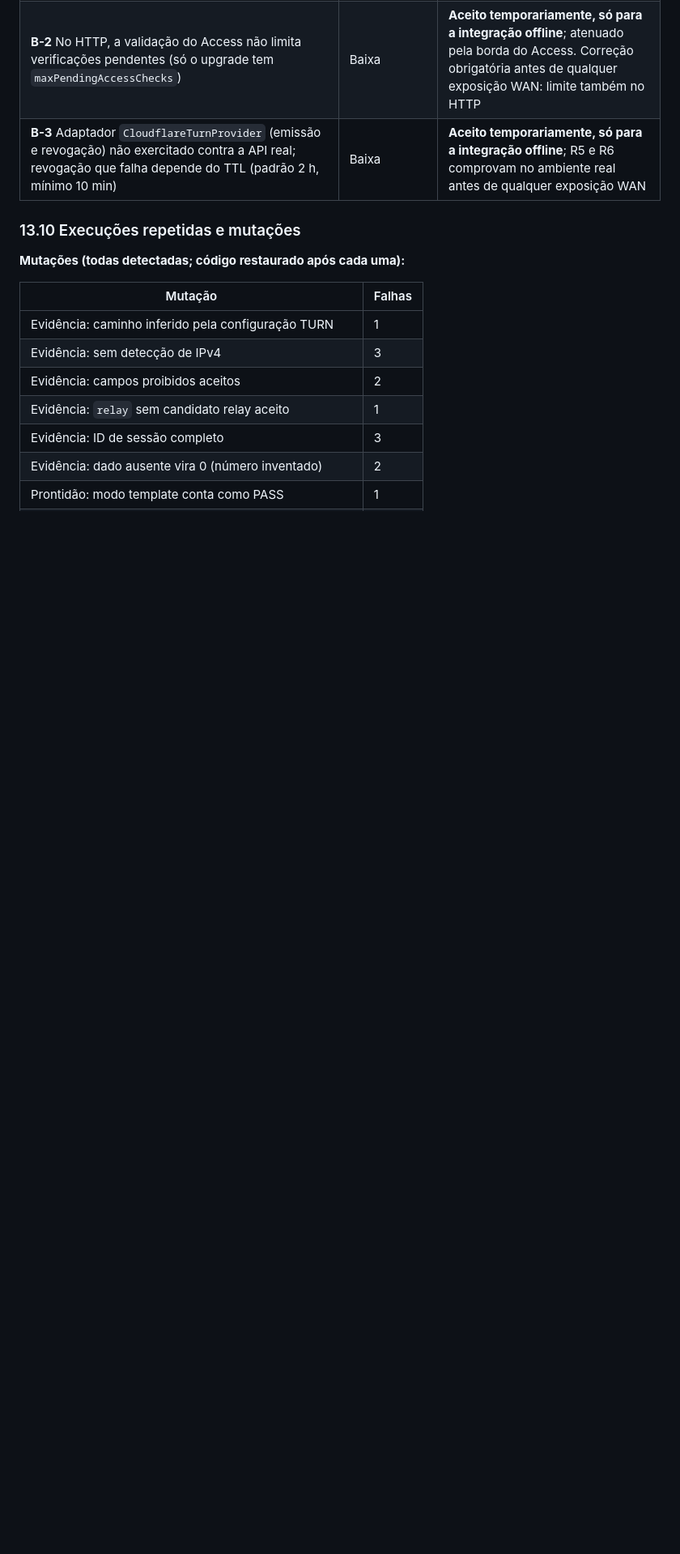
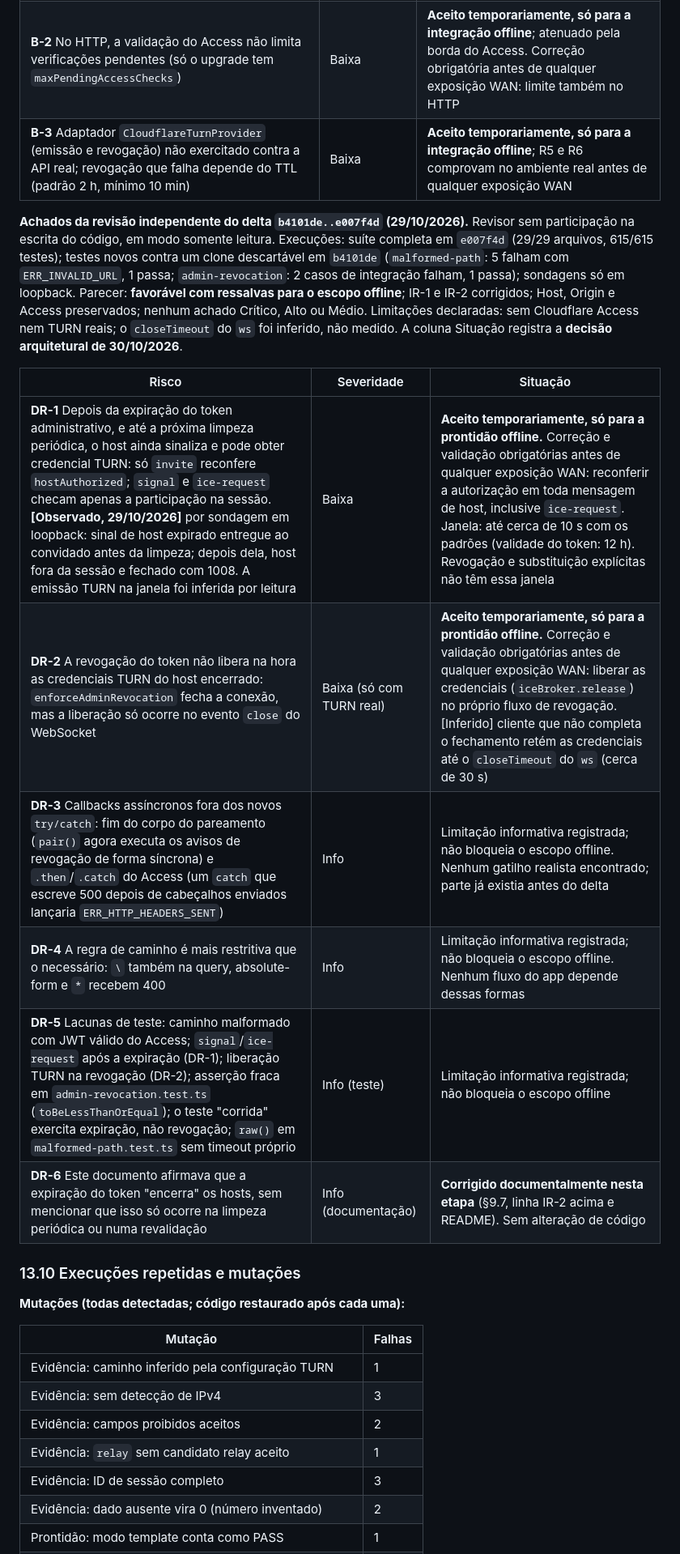
Before and after one commit to yuuriic/oryn, a Markdown page: docs/validation/POC-02B.md, the part around one of its changes. Shown at 81% size. GitHub-like rendering; blank space fills up the shorter version.

```diff
--- a/docs/validation/POC-02B.md
+++ b/docs/validation/POC-02B.md
@@ -1600,6 +1603,24 @@ apenas para a integração offline.
 | **B-2** No HTTP, a validação do Access não limita verificações pendentes (só o upgrade tem `maxPendingAccessChecks`) | Baixa | **Aceito temporariamente, só para a integração offline**; atenuado pela borda do Access. Correção obrigatória antes de qualquer exposição WAN: limite também no HTTP |
 | **B-3** Adaptador `CloudflareTurnProvider` (emissão e revogação) não exercitado contra a API real; revogação que falha depende do TTL (padrão 2 h, mínimo 10 min) | Baixa | **Aceito temporariamente, só para a integração offline**; R5 e R6 comprovam no ambiente real antes de qualquer exposição WAN |
 
+**Achados da revisão independente do delta `b4101de..e007f4d` (29/10/2026).** Revisor sem participação na
+escrita do código, em modo somente leitura. Execuções: suíte completa em `e007f4d` (29/29 arquivos, 615/615
+testes); testes novos contra um clone descartável em `b4101de` (`malformed-path`: 5 falham com
+`ERR_INVALID_URL`, 1 passa; `admin-revocation`: 2 casos de integração falham, 1 passa); sondagens só em
+loopback. Parecer: **favorável com ressalvas para o escopo offline**; IR-1 e IR-2 corrigidos; Host, Origin e
+Access preservados; nenhum achado Crítico, Alto ou Médio. Limitações declaradas: sem Cloudflare Access nem
+TURN reais; o `closeTimeout` do `ws` foi inferido, não medido. A coluna Situação registra a **decisão
+arquitetural de 30/10/2026**.
+
+| Risco | Severidade | Situação |
+|---|---|---|
+| **DR-1** Depois da expiração do token administrativo, e até a próxima limpeza periódica, o host ainda sinaliza e pode obter credencial TURN: só `invite` reconfere `hostAuthorized`; `signal` e `ice-request` checam apenas a participação na sessão. **[Observado, 29/10/2026]** por sondagem em loopback: sinal de host expirado entregue ao convidado antes da limpeza; depois dela, host fora da sessão e fechado com 1008. A emissão TURN na janela foi inferida por leitura | Baixa | **Aceito temporariamente, só para a prontidão offline.** Correção e validação obrigatórias antes de qualquer exposição WAN: reconferir a autorização em toda mensagem de host, inclusive `ice-request`. Janela: até cerca de 10 s com os padrões (validade do token: 12 h). Revogação e substituição explícitas não têm essa janela |
+| **DR-2** A revogação do token não libera na hora as credenciais TURN do host encerrado: `enforceAdminRevocation` fecha a conexão, mas a liberação só ocorre no evento `close` do WebSocket | Baixa (só com TURN real) | **Aceito temporariamente, só para a prontidão offline.** Correção e validação obrigatórias antes de qualquer exposição WAN: liberar as credenciais (`iceBroker.release`) no próprio fluxo de revogação. [Inferido] cliente que não completa o fechamento retém as credenciais até o `closeTimeout` do `ws` (cerca de 30 s) |
+| **DR-3** Callbacks assíncronos fora dos novos `try/catch`: fim do corpo do pareamento (`pair()` agora executa os avisos de revogação de forma síncrona) e `.then`/`.catch` do Access (um `catch` que escreve 500 depois de cabeçalhos enviados lançaria `ERR_HTTP_HEADERS_SENT`) | Info | Limitação informativa registrada; não bloqueia o escopo offline. Nenhum gatilho realista encontrado; parte já existia antes do delta |
+| **DR-4** A regra de caminho é mais restritiva que o necessário: `\` também na query, absolute-form e `*` recebem 400 | Info | Limitação informativa registrada; não bloqueia o escopo offline. Nenhum fluxo do app depende dessas formas |
+| **DR-5** Lacunas de teste: caminho malformado com JWT válido do Access; `signal`/`ice-request` após a expiração (DR-1); liberação TURN na revogação (DR-2); asserção fraca em `admin-revocation.test.ts` (`toBeLessThanOrEqual`); o teste "corrida" exercita expiração, não revogação; `raw()` em `malformed-path.test.ts` sem timeout próprio | Info (teste) | Limitação informativa registrada; não bloqueia o escopo offline |
+| **DR-6** Este documento afirmava que a expiração do token "encerra" os hosts, sem mencionar que isso só ocorre na limpeza periódica ou numa revalidação | Info (documentação) | **Corrigido documentalmente nesta etapa** (§9.7, linha IR-2 acima e README). Sem alteração de código |
+
 ### 13.10 Execuções repetidas e mutações
 
 **Mutações (todas detectadas; código restaurado após cada uma):**
```
Also changed, not shown: other parts of docs/validation/POC-02B.md (+17 -6 lines), poc/webrtc-audio-wan/README.md (+7 -0 lines).
